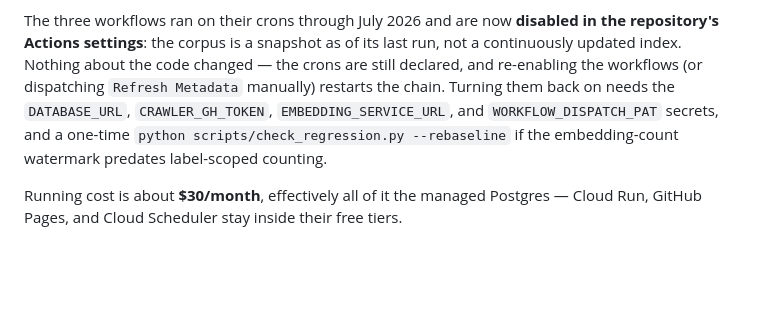
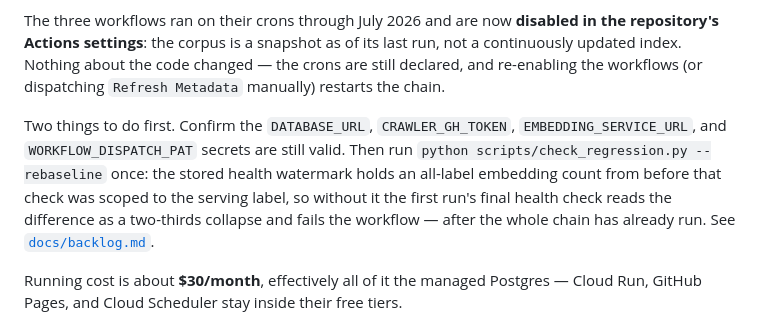
Before and after one commit to feynma1h/gitsearch, a Markdown page: README.md, the part around the change. Drawn GitHub-style; blank space fills up the shorter version.

```diff
--- a/README.md
+++ b/README.md
@@ -193,10 +193,16 @@ The three workflows ran on their crons through July 2026 and are now
 snapshot as of its last run, not a continuously updated index. Nothing
 about the code changed — the crons are still declared, and re-enabling
 the workflows (or dispatching `Refresh Metadata` manually) restarts the
-chain. Turning them back on needs the `DATABASE_URL`, `CRAWLER_GH_TOKEN`,
-`EMBEDDING_SERVICE_URL`, and `WORKFLOW_DISPATCH_PAT` secrets, and a
-one-time `python scripts/check_regression.py --rebaseline` if the
-embedding-count watermark predates label-scoped counting.
+chain.
+
+Two things to do first. Confirm the `DATABASE_URL`, `CRAWLER_GH_TOKEN`,
+`EMBEDDING_SERVICE_URL`, and `WORKFLOW_DISPATCH_PAT` secrets are still
+valid. Then run `python scripts/check_regression.py --rebaseline` once:
+the stored health watermark holds an all-label embedding count from
+before that check was scoped to the serving label, so without it the
+first run's final health check reads the difference as a two-thirds
+collapse and fails the workflow — after the whole chain has already run.
+See [`docs/backlog.md`](docs/backlog.md).
 
 Running cost is about **$30/month**, effectively all of it the managed
 Postgres — Cloud Run, GitHub Pages, and Cloud Scheduler stay inside their
```
Also changed, not shown: docs/backlog.md (+23 -0 lines).
